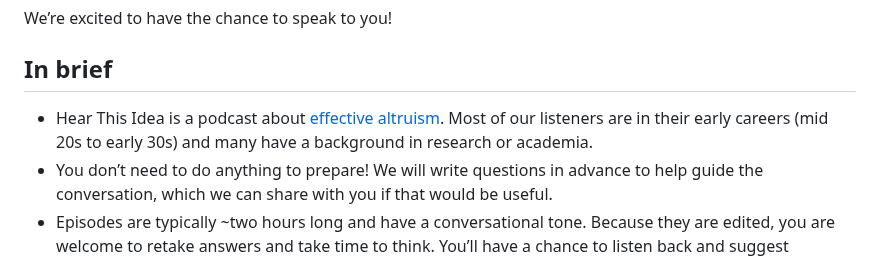
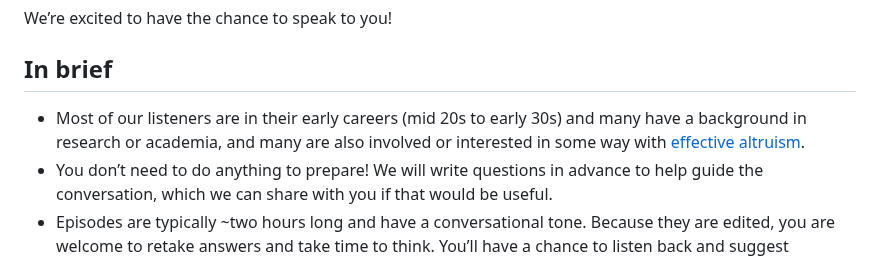
Before and after one commit to finmoorhouse/hti, a Markdown page: src/pages/guest-guide.md, the part around the change. Drawn GitHub-style.

Commit message:
Wording change

```diff
--- a/src/pages/guest-guide.md
+++ b/src/pages/guest-guide.md
@@ -15,7 +15,7 @@ We’re excited to have the chance to speak to you!
 
 ## In brief
 
-- Hear This Idea is a podcast about [effective altruism](https://www.effectivealtruism.org/). Most of our listeners are in their early careers (mid 20s to early 30s) and many have a background in research or academia.
+- Most of our listeners are in their early careers (mid 20s to early 30s) and many have a background in research or academia, and many are also involved or interested in some way with [effective altruism](https://www.effectivealtruism.org/).
 - You don’t need to do anything to prepare! We will write questions in advance to help guide the conversation, which we can share with you if that would be useful.
 - Episodes are typically ~two hours long and have a conversational tone. Because they are edited, you are welcome to retake answers and take time to think. You’ll have a chance to listen back and suggest changes.
 - If the episode is remote, we will record audio using [Zencastr](https://zencastr.com/). You will need a [chromium-based browser](https://www.zdnet.com/pictures/all-the-chromium-based-browsers/). If you don’t have a mic, we’d be happy to buy you one to keep.
```
